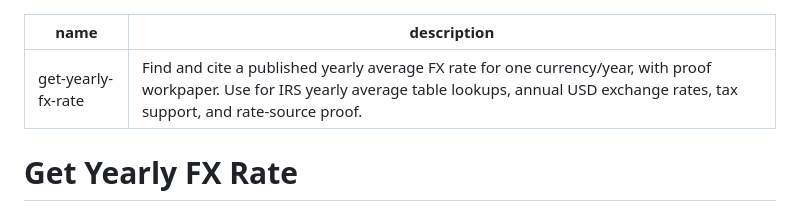
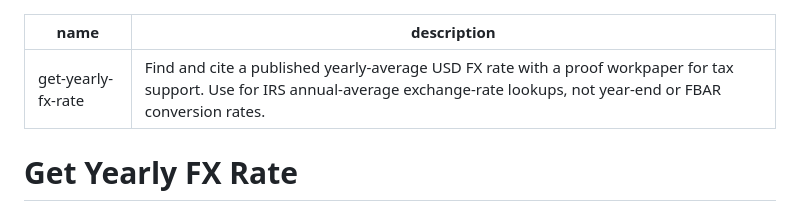
Before and after one commit to zztimur/skills-to-pay-the-bills, a Markdown page: get-yearly-fx-rate/SKILL.md, the part around the change. Drawn GitHub-style.

```diff
--- a/get-yearly-fx-rate/SKILL.md
+++ b/get-yearly-fx-rate/SKILL.md
@@ -1,6 +1,6 @@
 ---
 name: get-yearly-fx-rate
-description: Find and cite a published yearly average FX rate for one currency/year, with proof workpaper. Use for IRS yearly average table lookups, annual USD exchange rates, tax support, and rate-source proof.
+description: Find and cite a published yearly-average USD FX rate with a proof workpaper for tax support. Use for IRS annual-average exchange-rate lookups, not year-end or FBAR conversion rates.
 ---
 
 # Get Yearly FX Rate
```
Also changed, not shown: get-yearly-fx-rate/README.md (+2 -0 lines).
